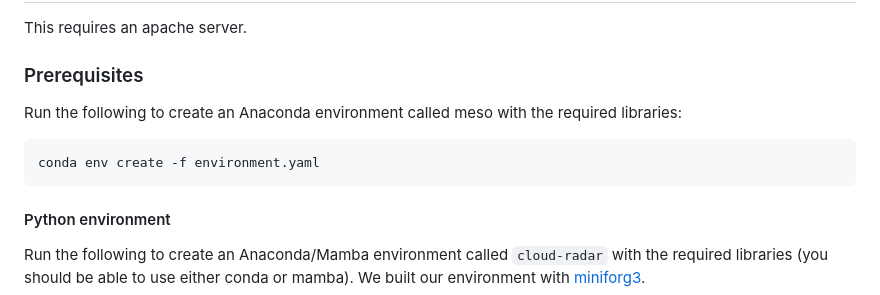
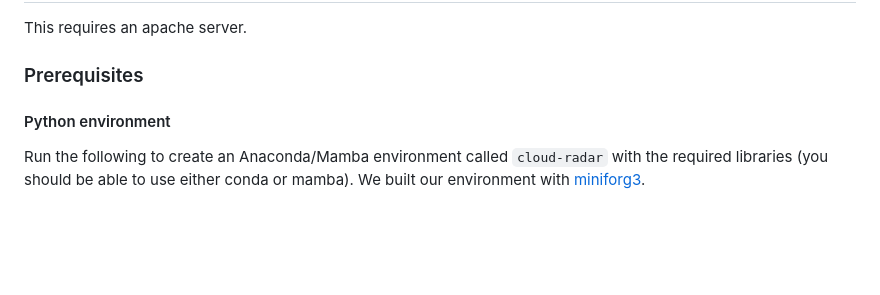
Before and after one commit to tjturnage/cloud-radar-server, a Markdown page: README.md, the part around the change. Rendered like a GitHub page; blank space fills up the shorter version.

Commit message:
README updates for setup.

````diff
--- a/README.md
+++ b/README.md
@@ -116,11 +116,6 @@ References:
 This requires an apache server.
 
 ### Prerequisites
-
-Run the following to create an Anaconda environment called meso with the required libraries:
-  ```sh
-  conda env create -f environment.yaml
-  ```
 
 #### Python environment
 
````
